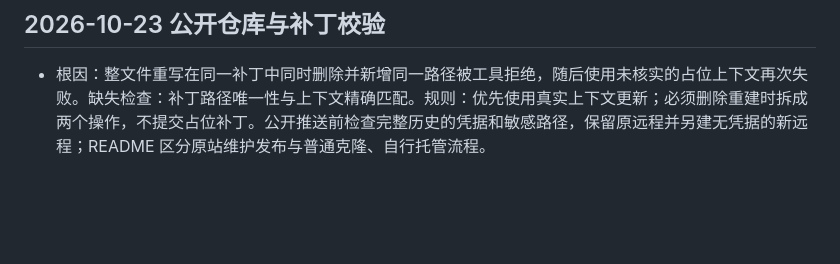
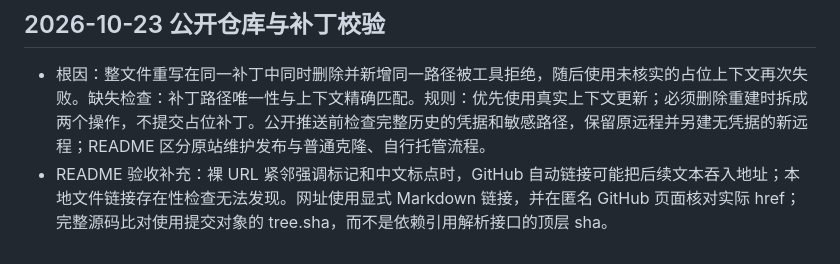
Before and after one commit to lihao123456521/frontline-atlas, a Markdown page: AGENTS.md, the part around the change. Rendered like a GitHub page; blank space fills up the shorter version.

```diff
--- a/AGENTS.md
+++ b/AGENTS.md
@@ -180,3 +180,4 @@
 ## 2026-10-23 公开仓库与补丁校验
 
 - 根因：整文件重写在同一补丁中同时删除并新增同一路径被工具拒绝，随后使用未核实的占位上下文再次失败。缺失检查：补丁路径唯一性与上下文精确匹配。规则：优先使用真实上下文更新；必须删除重建时拆成两个操作，不提交占位补丁。公开推送前检查完整历史的凭据和敏感路径，保留原远程并另建无凭据的新远程；README 区分原站维护发布与普通克隆、自行托管流程。
+- README 验收补充：裸 URL 紧邻强调标记和中文标点时，GitHub 自动链接可能把后续文本吞入地址；本地文件链接存在性检查无法发现。网址使用显式 Markdown 链接，并在匿名 GitHub 页面核对实际 href；完整源码比对使用提交对象的 tree.sha，而不是依赖引用解析接口的顶层 sha。
```
Also changed, not shown: README.md (+1 -1 lines).
